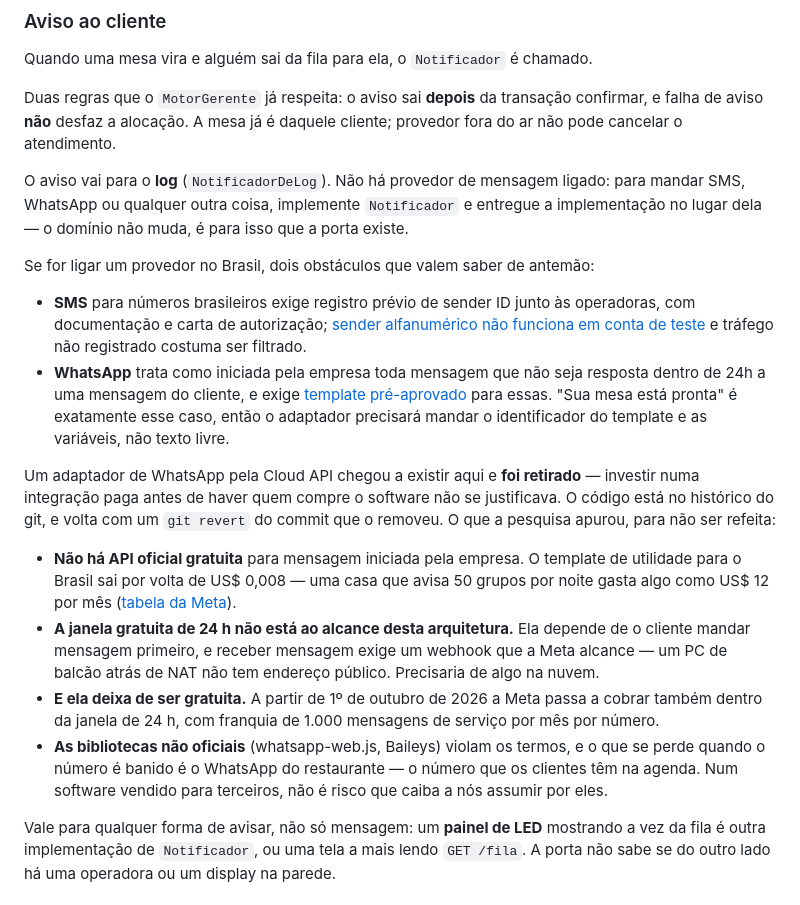
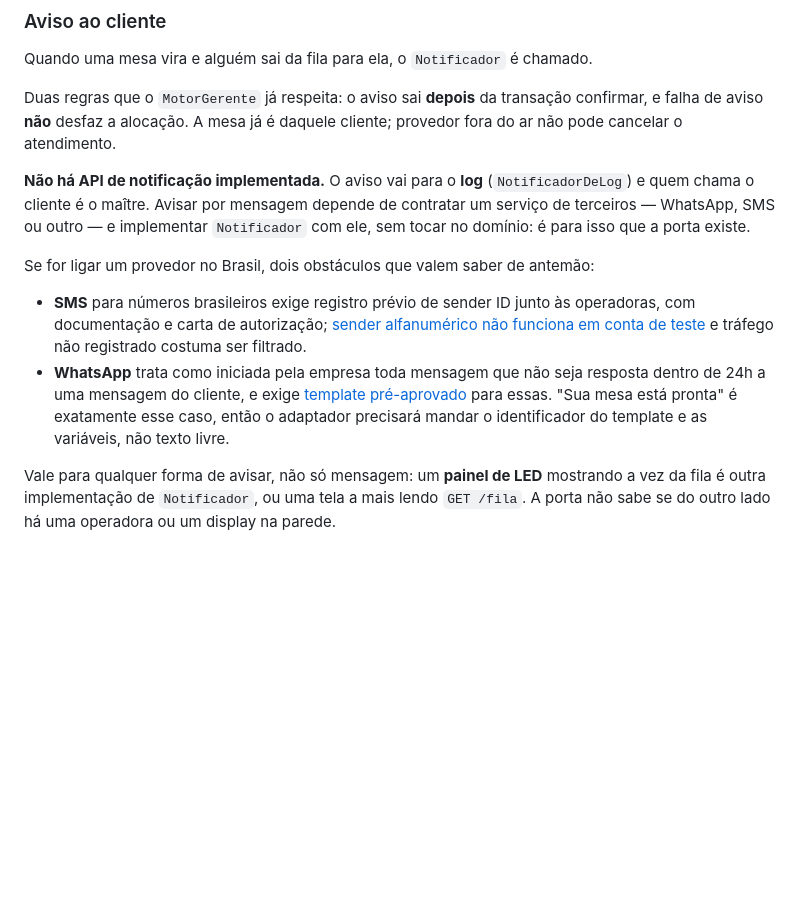
Before and after one commit to lffialho/gestao-filas-e-reservas, a Markdown page: README.md, the part around the change. Rendered like a GitHub page; blank space fills up the shorter version.

Commit message:
docs: aviso ao cliente, mais curto

```diff
--- a/README.md
+++ b/README.md
@@ -514,9 +514,10 @@ Duas regras que o `MotorGerente` já respeita: o aviso sai **depois** da transa
 falha de aviso **não** desfaz a alocação. A mesa já é daquele cliente; provedor fora do ar não
 pode cancelar o atendimento.
 
-O aviso vai para o **log** (`NotificadorDeLog`). Não há provedor de mensagem ligado: para
-mandar SMS, WhatsApp ou qualquer outra coisa, implemente `Notificador` e entregue a
-implementação no lugar dela — o domínio não muda, é para isso que a porta existe.
+**Não há API de notificação implementada.** O aviso vai para o **log**
+(`NotificadorDeLog`) e quem chama o cliente é o maître. Avisar por mensagem depende de
+contratar um serviço de terceiros — WhatsApp, SMS ou outro — e implementar `Notificador` com
+ele, sem tocar no domínio: é para isso que a porta existe.
 
 Se for ligar um provedor no Brasil, dois obstáculos que valem saber de antemão:
 
@@ -529,24 +530,6 @@ Se for ligar um provedor no Brasil, dois obstáculos que valem saber de antemão
   [template pré-aprovado](https://www.twilio.com/docs/whatsapp/tutorial/send-whatsapp-notification-messages-templates)
   para essas. "Sua mesa está pronta" é exatamente esse caso, então o adaptador precisará
   mandar o identificador do template e as variáveis, não texto livre.
-
-Um adaptador de WhatsApp pela Cloud API chegou a existir aqui e **foi retirado** — investir
-numa integração paga antes de haver quem compre o software não se justificava. O código está
-no histórico do git, e volta com um `git revert` do commit que o removeu. O que a pesquisa
-apurou, para não ser refeita:
-
-- **Não há API oficial gratuita** para mensagem iniciada pela empresa. O template de utilidade
-  para o Brasil sai por volta de US$ 0,008 — uma casa que avisa 50 grupos por noite gasta algo
-  como US$ 12 por mês ([tabela da Meta](https://developers.facebook.com/documentation/business-messaging/whatsapp/pricing)).
-- **A janela gratuita de 24 h não está ao alcance desta arquitetura.** Ela depende de o cliente
-  mandar mensagem primeiro, e receber mensagem exige um webhook que a Meta alcance — um PC de
-  balcão atrás de NAT não tem endereço público. Precisaria de algo na nuvem.
-- **E ela deixa de ser gratuita.** A partir de 1º de outubro de 2026 a Meta passa a cobrar
-  também dentro da janela de 24 h, com franquia de 1.000 mensagens de serviço por mês por
-  número.
-- **As bibliotecas não oficiais** (whatsapp-web.js, Baileys) violam os termos, e o que se perde
-  quando o número é banido é o WhatsApp do restaurante — o número que os clientes têm na
-  agenda. Num software vendido para terceiros, não é risco que caiba a nós assumir por eles.
 
 Vale para qualquer forma de avisar, não só mensagem: um **painel de LED** mostrando a vez da
 fila é outra implementação de `Notificador`, ou uma tela a mais lendo `GET /fila`. A porta não
```
